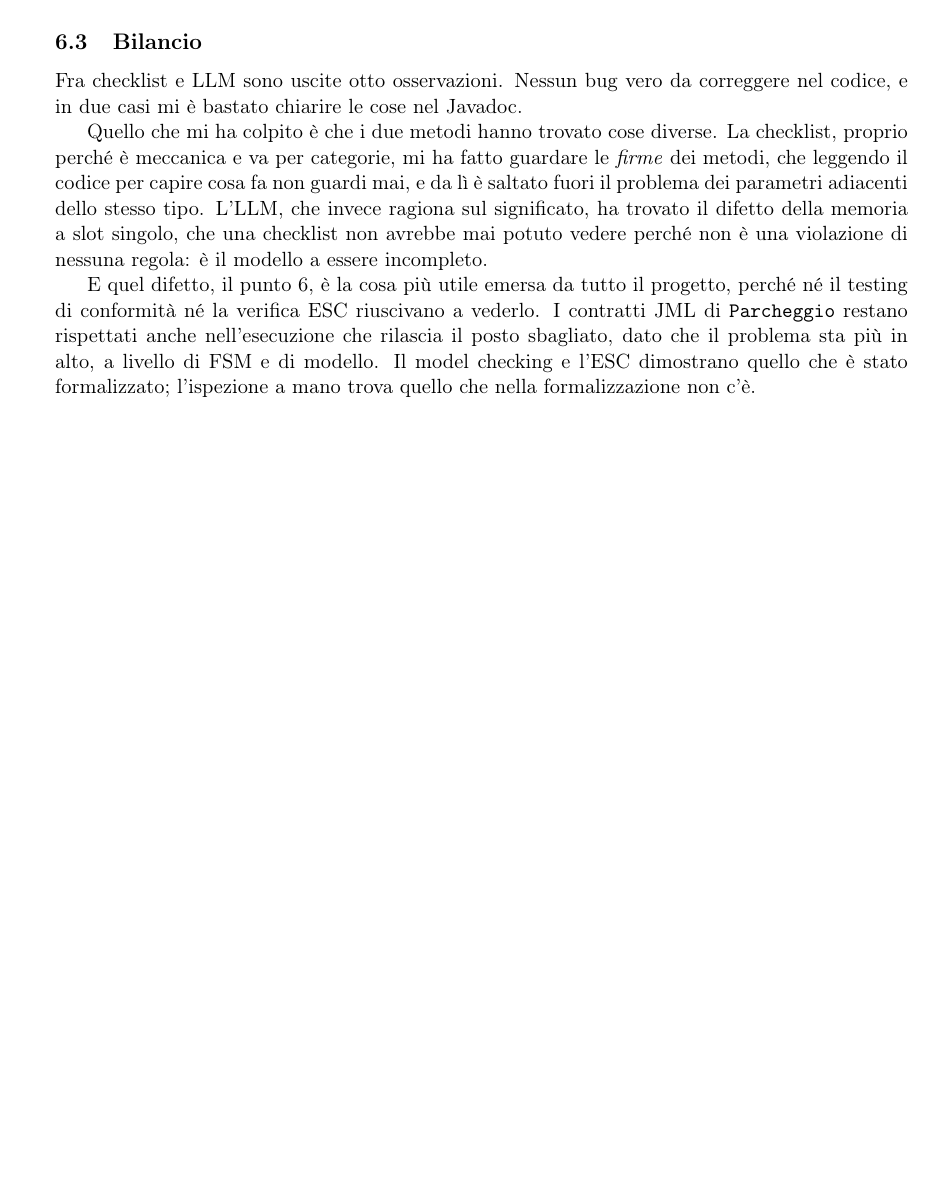
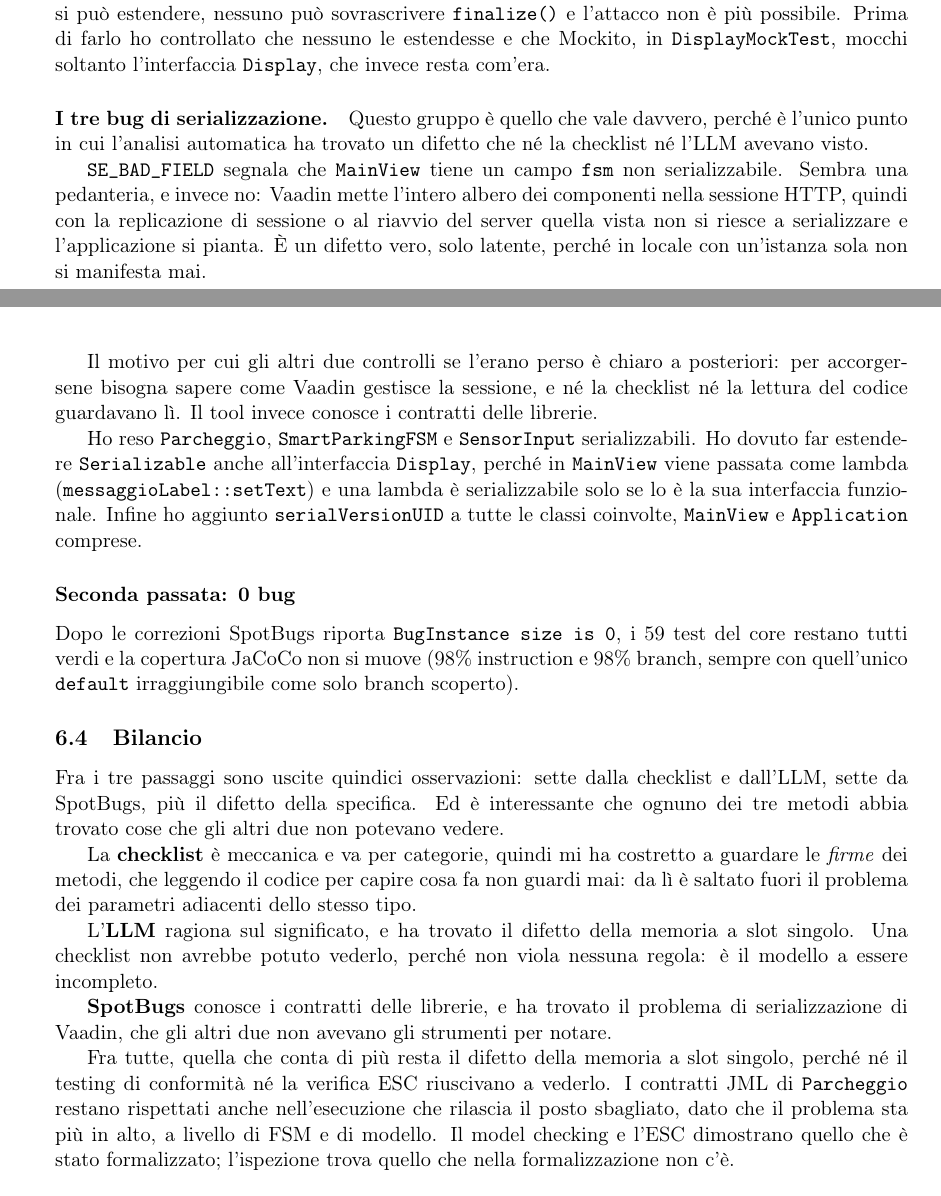
Before and after one commit to TomasoniFrancesco/Progetto-Testing-, a LaTeX document (docs/latex/main.tex, which reads docs/latex/sections/06_analisi_statica.tex): part of page 28 of 30 before the commit and two parts of pages 28 and 29 of 31 after it, the two joined at a grey line, cut at the place of the change, the shorter picture padded with empty space. Compiled offline with pdfLaTeX.

Commit message:
Analisi statica con SpotBugs: da 7 bug a 0
Correzioni applicate:
- Parcheggio e SmartParkingFSM dichiarate final (CT_CONSTRUCTOR_THROW x4:
  i costruttori validano i parametri e lanciano, esponendo a finalizer attack)
- core serializzabile e Display extends Serializable (SE_BAD_FIELD: MainView
  teneva un campo fsm non serializzabile, difetto latente lato Vaadin)
- serialVersionUID su MainView e Application

Verificato dopo le correzioni: 0 bug, 59 test verdi, copertura invariata
(98% instruction / 98% branch, 1 branch su 61 non coperto).

```diff
--- a/docs/latex/sections/06_analisi_statica.tex
+++ b/docs/latex/sections/06_analisi_statica.tex
@@ -168,19 +215,56 @@ perché. L'LLM ha segnalato i punti su cui ragionare, le decisioni le ho prese i
+dell'attacco, cioè l'ereditarietà: ho dichiarato \texttt{final} sia \texttt{Parcheggio}
+sia \texttt{SmartParkingFSM}. Se la classe non si può estendere, nessuno può sovrascrivere
+\texttt{finalize()} e l'attacco non è più possibile. Prima di farlo ho controllato che
+nessuno le estendesse e che Mockito, in \texttt{DisplayMockTest}, mocchi soltanto
+l'interfaccia \texttt{Display}, che invece resta com'era.
+
+\paragraph{I tre bug di serializzazione.}
+Questo gruppo è quello che vale davvero, perché è l'unico punto in cui l'analisi
+automatica ha trovato un difetto che né la checklist né l'LLM avevano visto.
+
+\texttt{SE\_BAD\_FIELD} segnala che \texttt{MainView} tiene un campo \texttt{fsm} non
+serializzabile. Sembra una pedanteria, e invece no: Vaadin mette l'intero albero dei
+componenti nella sessione HTTP, quindi con la replicazione di sessione o al riavvio del
+server quella vista non si riesce a serializzare e l'applicazione si pianta. È un difetto
+vero, solo latente, perché in locale con un'istanza sola non si manifesta mai.
+
+Il motivo per cui gli altri due controlli se l'erano perso è chiaro a posteriori: per
+accorgersene bisogna sapere come Vaadin gestisce la sessione, e né la checklist né la
+lettura del codice guardavano lì. Il tool invece conosce i contratti delle librerie.
+
+Ho reso \texttt{Parcheggio}, \texttt{SmartParkingFSM} e \texttt{SensorInput}
+serializzabili. Ho dovuto far estendere \texttt{Serializable} anche all'interfaccia
+\texttt{Display}, perché in \texttt{MainView} viene passata come lambda
+(\texttt{messaggioLabel::setText}) e una lambda è serializzabile solo se lo è la sua
+interfaccia funzionale. Infine ho aggiunto \texttt{serialVersionUID} a tutte le classi
+coinvolte, \texttt{MainView} e \texttt{Application} comprese.
+
+\subsubsection*{Seconda passata: 0 bug}
+
+Dopo le correzioni SpotBugs riporta \texttt{BugInstance size is 0}, i 59 test del core
+restano tutti verdi e la copertura JaCoCo non si muove (98\% instruction e 98\% branch,
+sempre con quell'unico \texttt{default} irraggiungibile come solo branch scoperto).
+
 \subsection{Bilancio}
 
-Fra checklist e LLM sono uscite otto osservazioni. Nessun bug vero da correggere nel
-codice, e in due casi mi è bastato chiarire le cose nel Javadoc.
+Fra i tre passaggi sono uscite quindici osservazioni: sette dalla checklist e dall'LLM,
+sette da SpotBugs, più il difetto della specifica. Ed è interessante che ognuno dei tre
+metodi abbia trovato cose che gli altri due non potevano vedere.
 
-Quello che mi ha colpito è che i due metodi hanno trovato cose diverse. La checklist,
-proprio perché è meccanica e va per categorie, mi ha fatto guardare le \emph{firme} dei
-metodi, che leggendo il codice per capire cosa fa non guardi mai, e da lì è saltato fuori
-il problema dei parametri adiacenti dello stesso tipo. L'LLM, che invece ragiona sul
-significato, ha trovato il difetto della memoria a slot singolo, che una checklist non
-avrebbe mai potuto vedere perché non è una violazione di nessuna regola: è il modello a
-essere incompleto.
+La \textbf{checklist} è meccanica e va per categorie, quindi mi ha costretto a guardare
+le \emph{firme} dei metodi, che leggendo il codice per capire cosa fa non guardi mai: da
+lì è saltato fuori il problema dei parametri adiacenti dello stesso tipo.
 
-E quel difetto, il punto 6, è la cosa più utile emersa da tutto il progetto, perché né il
-testing di conformità né la verifica ESC riuscivano a vederlo. I contratti JML di
+L'\textbf{LLM} ragiona sul significato, e ha trovato il difetto della memoria a slot
+singolo. Una checklist non avrebbe potuto vederlo, perché non viola nessuna regola: è il
+modello a essere incompleto.
+
+\textbf{SpotBugs} conosce i contratti delle librerie, e ha trovato il problema di
+serializzazione di Vaadin, che gli altri due non avevano gli strumenti per notare.
+
+Fra tutte, quella che conta di più resta il difetto della memoria a slot singolo, perché
+né il testing di conformità né la verifica ESC riuscivano a vederlo. I contratti JML di
 \texttt{Parcheggio} restano rispettati anche nell'esecuzione che rilascia il posto
 sbagliato, dato che il problema sta più in alto, a livello di FSM e di modello. Il model
-checking e l'ESC dimostrano quello che è stato formalizzato; l'ispezione a mano trova
-quello che nella formalizzazione non c'è.
+checking e l'ESC dimostrano quello che è stato formalizzato; l'ispezione trova quello che
+nella formalizzazione non c'è.
```
Also changed, not shown: docs/latex/sections/04_java.tex (+4 -0 lines), docs/latex/sections/08_conclusioni.tex (+7 -5 lines), docs/latex/sections/06_analisi_statica.tex (47 more changed lines), 7 other files.
